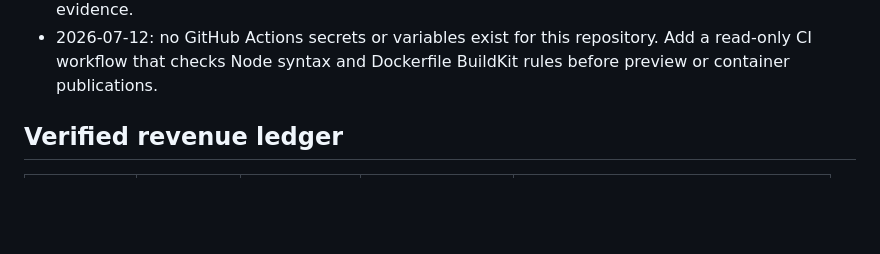
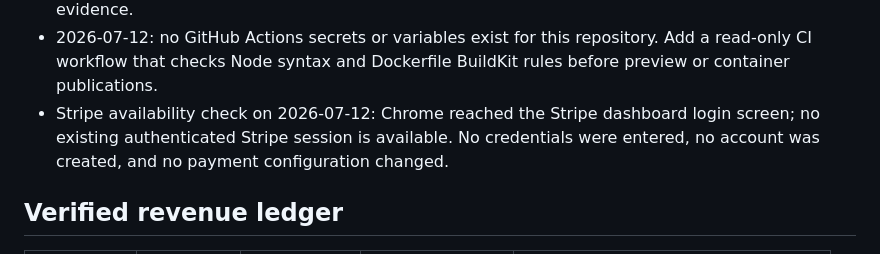
Before and after one commit to emerickchasse/GPTShipping, a Markdown page: MEMORY.md, the part around the change. GitHub-like rendering; blank space fills up the shorter version.

Commit message:
docs: record unavailable Stripe session

```diff
--- a/MEMORY.md
+++ b/MEMORY.md
@@ -28,6 +28,7 @@ Launch an English-language international dropshipping store and record verified
 - 2026-07-12: add a GitHub Actions workflow that publishes a Linux/amd64 checkout container to GitHub Container Registry with an immutable commit-SHA tag and `latest` alias. It receives only package-write permission and no commerce secrets.
 - GHCR publication passed on 2026-07-12: `ghcr.io/emerickchasse/gptshipping:2c5ab4d003a6113a0e754bb3031831cb9b5d94aa` pulled publicly with digest `sha256:35040ce619c21a7e6b2e15bcacbdbb3d19b8db1c236461712410320631b2b9f3` and served the protected readiness endpoint in a local container. This is deployable infrastructure, not sales evidence.
 - 2026-07-12: no GitHub Actions secrets or variables exist for this repository. Add a read-only CI workflow that checks Node syntax and Dockerfile BuildKit rules before preview or container publications.
+- Stripe availability check on 2026-07-12: Chrome reached the Stripe dashboard login screen; no existing authenticated Stripe session is available. No credentials were entered, no account was created, and no payment configuration changed.
 
 ## Verified revenue ledger
 
```
